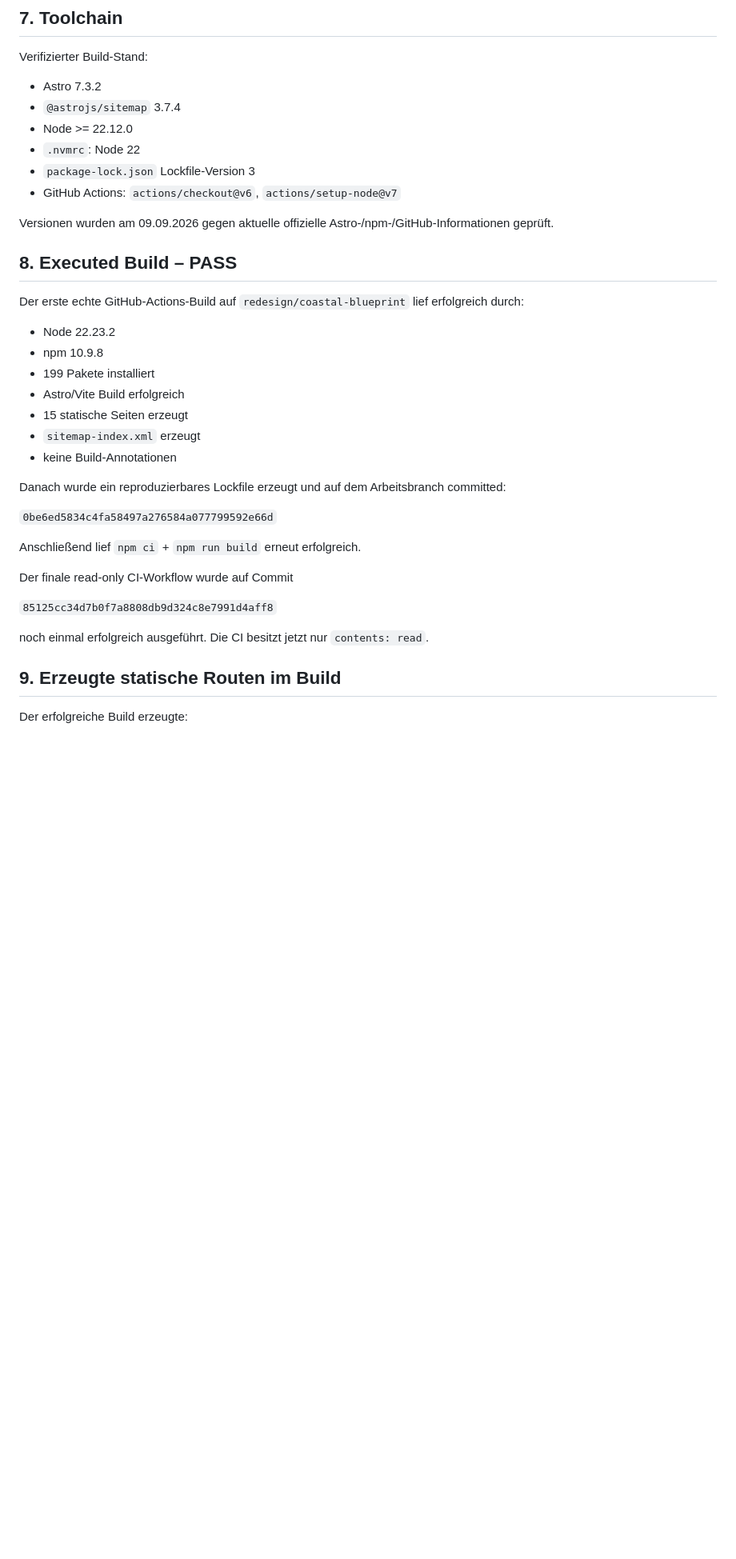
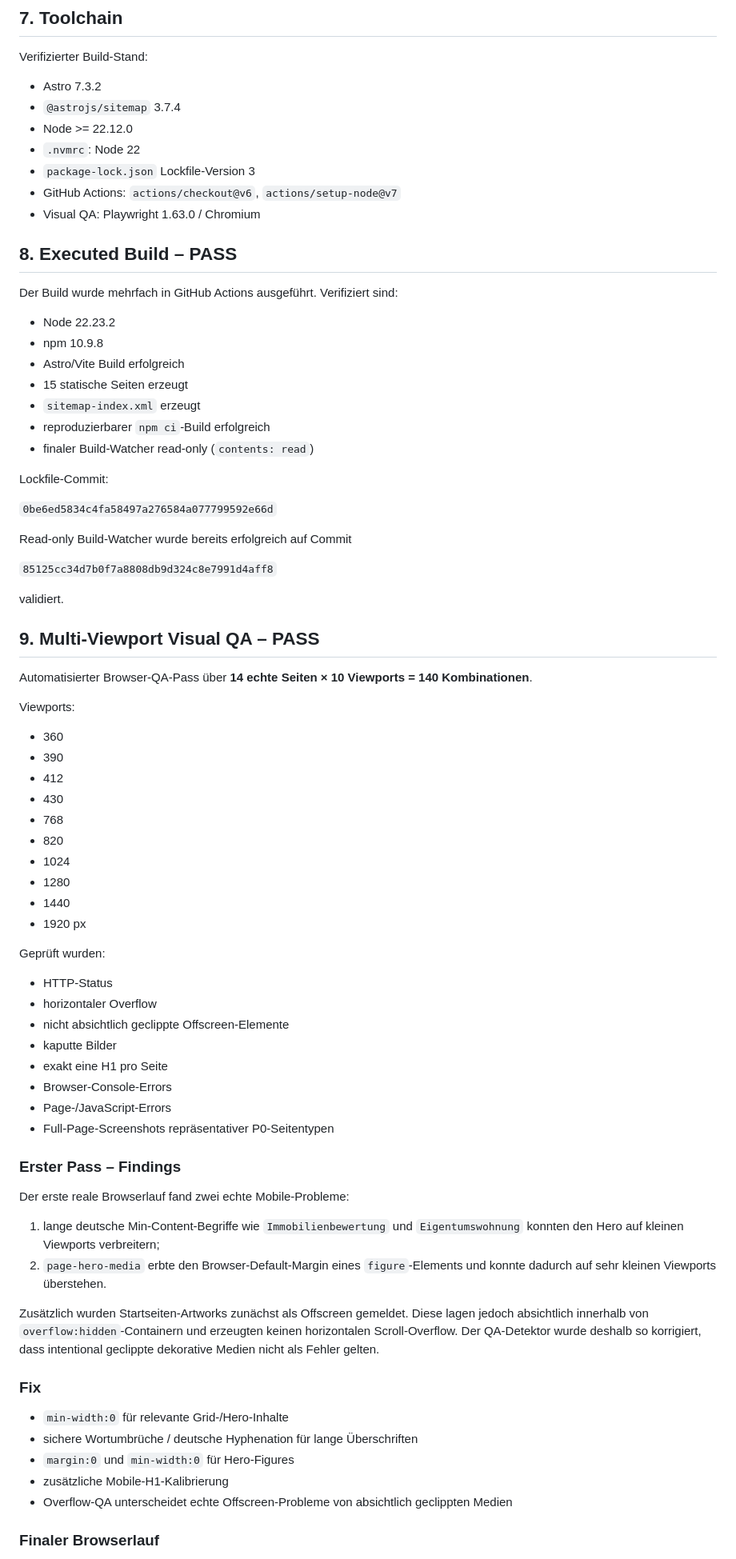
Before and after one commit to DatenpflegeNordHL/immo-hoehn.de, a Markdown page: P0-BUILD-QA-2026-09-09.md, the part around one of its changes. Shown at 80% size. Rendered like a GitHub page; blank space fills up the shorter version.

Commit message:
qa: record passing 140-case visual viewport gate

```diff
--- a/P0-BUILD-QA-2026-09-09.md
+++ b/P0-BUILD-QA-2026-09-09.md
@@ -128,33 +113,74 @@ Verifizierter Build-Stand:
 - `.nvmrc`: Node 22
 - `package-lock.json` Lockfile-Version 3
 - GitHub Actions: `actions/checkout@v6`, `actions/setup-node@v7`
-
-Versionen wurden am 09.09.2026 gegen aktuelle offizielle Astro-/npm-/GitHub-Informationen geprüft.
+- Visual QA: Playwright 1.63.0 / Chromium
 
 ## 8. Executed Build – PASS
 
-Der erste echte GitHub-Actions-Build auf `redesign/coastal-blueprint` lief erfolgreich durch:
+Der Build wurde mehrfach in GitHub Actions ausgeführt. Verifiziert sind:
 
 - Node 22.23.2
 - npm 10.9.8
-- 199 Pakete installiert
 - Astro/Vite Build erfolgreich
 - 15 statische Seiten erzeugt
 - `sitemap-index.xml` erzeugt
-- keine Build-Annotationen
+- reproduzierbarer `npm ci`-Build erfolgreich
+- finaler Build-Watcher read-only (`contents: read`)
 
-Danach wurde ein reproduzierbares Lockfile erzeugt und auf dem Arbeitsbranch committed:
+Lockfile-Commit:
 
 `0be6ed5834c4fa58497a276584a077799592e66d`
 
-Anschließend lief `npm ci` + `npm run build` erneut erfolgreich.
-
-Der finale read-only CI-Workflow wurde auf Commit
+Read-only Build-Watcher wurde bereits erfolgreich auf Commit
 
 `85125cc34d7b0f7a8808db9d324c8e7991d4aff8`
 
-noch einmal erfolgreich ausgeführt. Die CI besitzt jetzt nur `contents: read`.
+validiert.
 
-## 9. Erzeugte statische Routen im Build
+## 9. Multi-Viewport Visual QA – PASS
 
-Der erfolgreiche Build erzeugte:
+Automatisierter Browser-QA-Pass über **14 echte Seiten × 10 Viewports = 140 Kombinationen**.
+
+Viewports:
+
+- 360
+- 390
+- 412
+- 430
+- 768
+- 820
+- 1024
+- 1280
+- 1440
+- 1920 px
+
+Geprüft wurden:
+
+- HTTP-Status
+- horizontaler Overflow
+- nicht absichtlich geclippte Offscreen-Elemente
+- kaputte Bilder
+- exakt eine H1 pro Seite
+- Browser-Console-Errors
+- Page-/JavaScript-Errors
+- Full-Page-Screenshots repräsentativer P0-Seitentypen
+
+### Erster Pass – Findings
+
+Der erste reale Browserlauf fand zwei echte Mobile-Probleme:
+
+1. lange deutsche Min-Content-Begriffe wie `Immobilienbewertung` und `Eigentumswohnung` konnten den Hero auf kleinen Viewports verbreitern;
+2. `page-hero-media` erbte den Browser-Default-Margin eines `figure`-Elements und konnte dadurch auf sehr kleinen Viewports überstehen.
+
+Zusätzlich wurden Startseiten-Artworks zunächst als Offscreen gemeldet. Diese lagen jedoch absichtlich innerhalb von `overflow:hidden`-Containern und erzeugten keinen horizontalen Scroll-Overflow. Der QA-Detektor wurde deshalb so korrigiert, dass intentional geclippte dekorative Medien nicht als Fehler gelten.
+
+### Fix
+
+- `min-width:0` für relevante Grid-/Hero-Inhalte
+- sichere Wortumbrüche / deutsche Hyphenation für lange Überschriften
+- `margin:0` und `min-width:0` für Hero-Figures
+- zusätzliche Mobile-H1-Kalibrierung
+- Overflow-QA unterscheidet echte Offscreen-Probleme von absichtlich geclippten Medien
+
+### Finaler Browserlauf
+
```
Also changed, not shown: other parts of P0-BUILD-QA-2026-09-09.md (+34 -31 lines).
